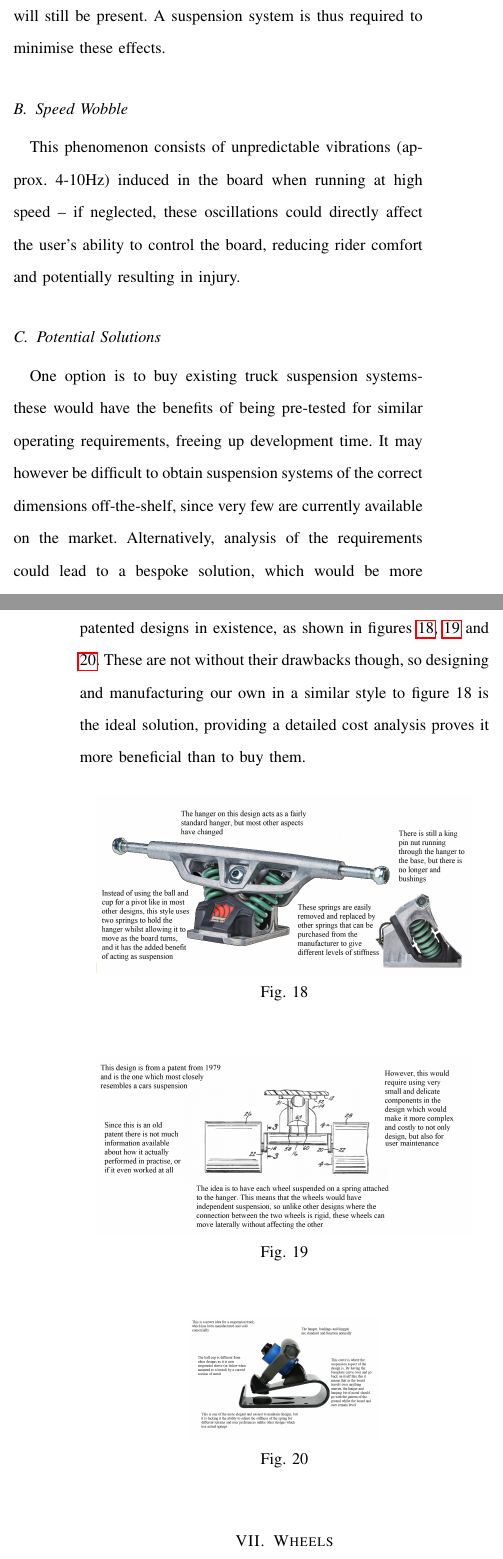
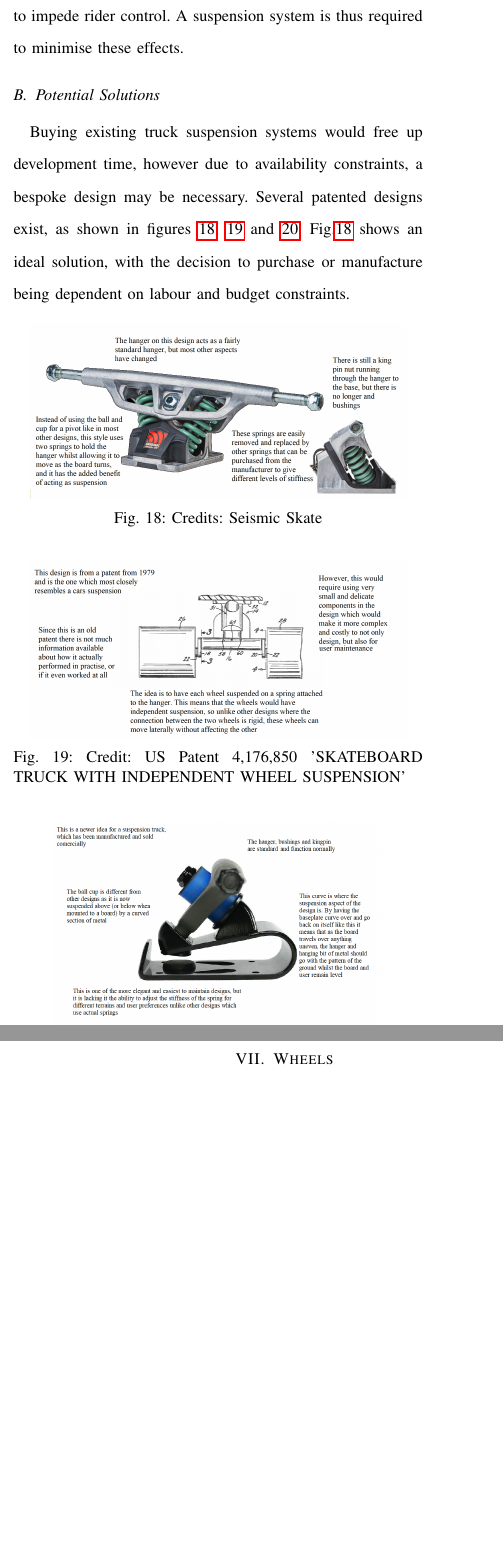
Before and after one commit to Ionsto/L2-DESIGN, a LaTeX paper (FEASIBILITY STUDY/Feasibility Report Draft.tex): two parts of the columns of pages 6 and 7 of 10 before the commit and two parts of the columns of pages 6 and 7 of 9 after it, joined at a grey line, cut so that both start at the same text, the shorter picture padded with empty space. Compiled offline with pdfLaTeX.

Commit message:
Updates from Overleaf

```diff
--- a/FEASIBILITY STUDY/Feasibility Report Draft.tex
+++ b/FEASIBILITY STUDY/Feasibility Report Draft.tex
@@ -208,28 +206,28 @@
             \end{figure}
 \section{Trucks}
     \subsection{Operating Terrain}
-        The board will be operating in an urban environment and will be running over mostly smooth surfaces - however, disturbances such as uneven patches of road, litter and debris will still be present. A suspension system is thus required to minimise these effects.
-    \subsection{Speed Wobble}
-        This phenomenon consists of unpredictable vibrations (approx. 4-10Hz) induced in the board when running at high speed – if neglected, these oscillations could directly affect the user’s ability to control the board, reducing rider comfort and potentially resulting in injury.
+        The board will be operating over mostly smooth surfaces - however, disturbances such as uneven patches of road, litter and debris will still be present. At high speeds, low frequency oscillations (4-10Hz, called 'speed wobble') build and begin to impede rider control. A suspension system is thus required to minimise these effects.
+    %\subsection{Speed Wobble}
+        %This phenomenon consists of unpredictable vibrations (approx. 4-10Hz) induced in the board when running at high speed – if neglected, these oscillations could directly affect the user’s ability to control the board, reducing rider comfort and potentially resulting in injury.
     \subsection{Potential Solutions}
-        One option is to buy existing truck suspension systems- these would have the benefits of being pre-tested for similar operating requirements, freeing up development time. It may however be difficult to obtain suspension systems of the correct dimensions off-the-shelf, since very few are currently available on the market. Alternatively, analysis of the requirements could lead to a bespoke solution, which would be more advantageous than an off the shelf solution.
-        There are many patented designs in existence, as shown in figures \ref{fig: Spring Idea}, \ref{fig: Seperate Spring Idea} and \ref{fig: Hanger Idea}. These are not without their drawbacks though, so designing and manufacturing our own in a similar style to figure 18 is the ideal solution, providing a detailed cost analysis proves it more beneficial than to buy them.
+        Buying existing truck suspension systems would free up development time, however due to availability constraints, a bespoke design may be necessary.
+        Several patented designs exist, as shown in figures \ref{fig: Spring Idea}, \ref{fig: Seperate Spring Idea} and \ref{fig: Hanger Idea}. Fig.\ref{fig: Spring Idea} shows an ideal solution, with the decision to purchase or manufacture being dependent on labour and budget constraints.
         \begin{figure}[H]
             \centering
             \scalebox{0.2}{\includegraphics{"./Wheels/Spring Idea".png}}
-            \caption{}
+            \caption{Credits: Seismic Skate}
             \label{fig: Spring Idea}
         \end{figure}
         \begin{figure}[H]
             \centering
             \scalebox{0.2}{\includegraphics{"./Wheels/Seperate Spring Idea".png}}
-            \caption{}
+            \caption{Credit: US Patent 4,176,850 'SKATEBOARD TRUCK WITH INDEPENDENT WHEEL SUSPENSION'}
             \label{fig: Seperate Spring Idea}
         \end{figure}
         \begin{figure}[H]
             \centering
-            \scalebox{0.2}{\includegraphics{"./Wheels/Hanger Idea".png}}
-            \caption{}
+            \scalebox{0.35}{\includegraphics{"./Wheels/Hanger Idea".png}}
+            \caption{Credit: Avenue Trucks}
             \label{fig: Hanger Idea}
         \end{figure}
 \section{Wheels}
@@ -238,7 +236,7 @@
     \subsection{Wheel Materials}
-        Longboard wheels are typically made from polyurethane, which achieve a $\mu$-rolling in the range 0.04-0.08 \cite{wheel_data}. While this is sufficiently small to provide low rolling resistance (see calculations below), polyurethane only provides a $\mu$-static of ~0.2, limiting the torque that can be transferred to the road surface. This can be improved by using rubber for the driven wheels as rubber achieves a $\mu$-static in the range of 0.35-0.45, providing an increase in torque transmitted of 75-125\%.
+        Longboard wheels are typically made from polyurethane, which achieve a $\mu_{rolling}$ in the range 0.04-0.08 \cite{wheel_data}. While this is sufficiently small to provide low rolling resistance (see calculations below), polyurethane only provides a $\mu$-static of ~0.2, limiting the torque that can be transferred to the road. This can be improved by using rubber for the driven wheels as rubber achieves a $\mu$-static in the range of 0.35-0.45, providing an increase in torque transmitted of 75-125\%.
     \subsection{Bearing Materials}
-        Longboard bearings come in three different material families: steel, titanium and ceramic. Ceramic (Silicon Nitride) has a Brinell hardness 1479 $kg/mm^{2}$ \cite{ceramic_data1}, approximately 640\% greater than AISI-52100 steel \cite{steel_data} and ASTM-7 Titanium \cite{titanium_data}, leading to reduced energy loss from elastic deformation.  However, Silicon Nitride exhibits a yield strength of 170MPa \cite{ceramic_data2}: approx. 64\% less than steel and titanium. Ceramic may thus be inadvisable as the board will be used in an environment where it is expected to suffer shocks. Additionally, ceramic bearings cost significantly more than steel and titanium, the former often in the \$90-\$150 range, as opposed to \$15-\$20 and \$30 for steel and titanium respectively. As steel and titanium perform similarly, the latter’s corrosion resistance suggests that it is the optimal type as less maintenance will be required.
+        Longboard bearings come in three different material families: steel, titanium and ceramic. Ceramic (Silicon Nitride) has a Brinell hardness 1479 $kg/mm^{2}$ \cite{ceramic_data1}, approximately 640\% greater than AISI-52100 steel \cite{steel_data} and ASTM-7 Titanium \cite{titanium_data}, leading to reduced energy loss from elastic deformation.  However, Silicon Nitride exhibits a yield strength of 170MPa \cite{ceramic_data2}: approximately 64\% less than steel and titanium. Ceramic is thus inadvisable as the board will be used in an environment where it is expected to suffer shocks. Additionally, ceramic bearings cost significantly more than steel and titanium, the former often in the \$90-\$150 range, as opposed to \$15-\$20 and \$30 for steel and titanium respectively. As steel and titanium perform similarly, the latter’s corrosion resistance suggests that it is the optimal type as less maintenance will be required.
     \subsection{Wheel Dimensions}
         Longboard wheels vary in diameter between 60-100mm with a contact-patch width of approx. 30mm. Larger wheel radii provide greater top speed and smoother ride, with smaller radii producing greater mechanical advantage.
         Wheel diameter is selected to provide the desired torque when driven by the chosen motor.
```
Also changed, not shown: FEASIBILITY STUDY/Feasibility Report Draft.tex (24 more changed lines).
